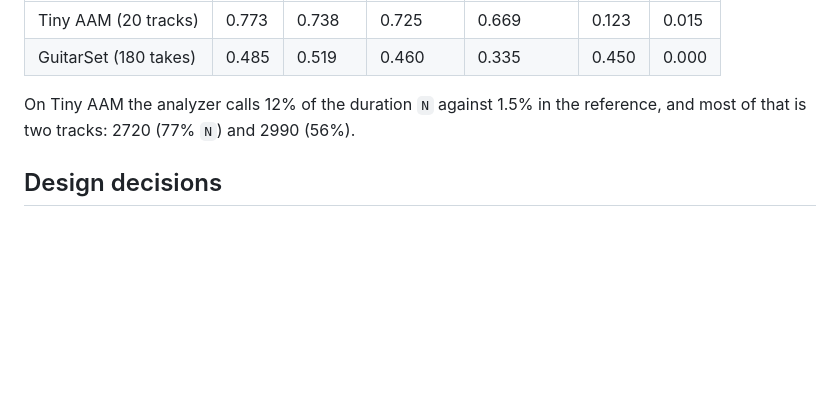
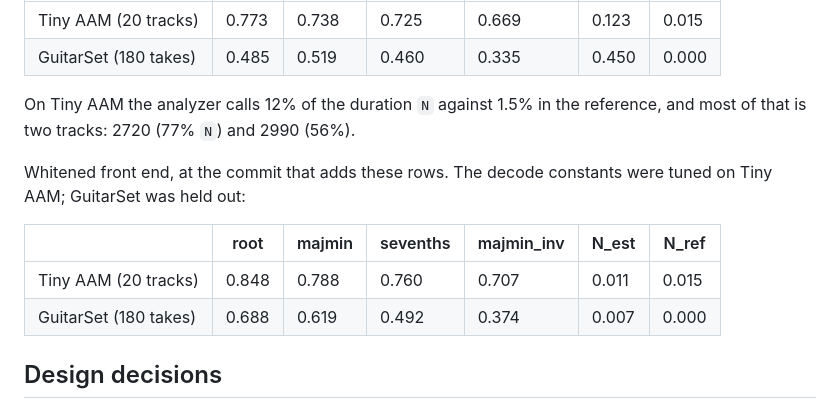
Before and after one commit to zeikar/chordotomy, a Markdown page: docs/ARCHITECTURE.md, the part around the change. Rendered like a GitHub page; blank space fills up the shorter version.

Commit message:
feat(chords): retune the decode constants on Tiny AAM

```diff
--- a/docs/ARCHITECTURE.md
+++ b/docs/ARCHITECTURE.md
@@ -166,6 +166,13 @@ Baseline, front end at `b70fb50`:
 
 On Tiny AAM the analyzer calls 12% of the duration `N` against 1.5% in the reference, and most of that is two tracks: 2720 (77% `N`) and 2990 (56%).
 
+Whitened front end, at the commit that adds these rows. The decode constants were tuned on Tiny AAM; GuitarSet was held out:
+
+| | root | majmin | sevenths | majmin_inv | N_est | N_ref |
+|---|---|---|---|---|---|---|
+| Tiny AAM (20 tracks) | 0.848 | 0.788 | 0.760 | 0.707 | 0.011 | 0.015 |
+| GuitarSet (180 takes) | 0.688 | 0.619 | 0.492 | 0.374 | 0.007 | 0.000 |
+
 ## Design decisions
 
 ### An analyzer, not a transcriber
```
